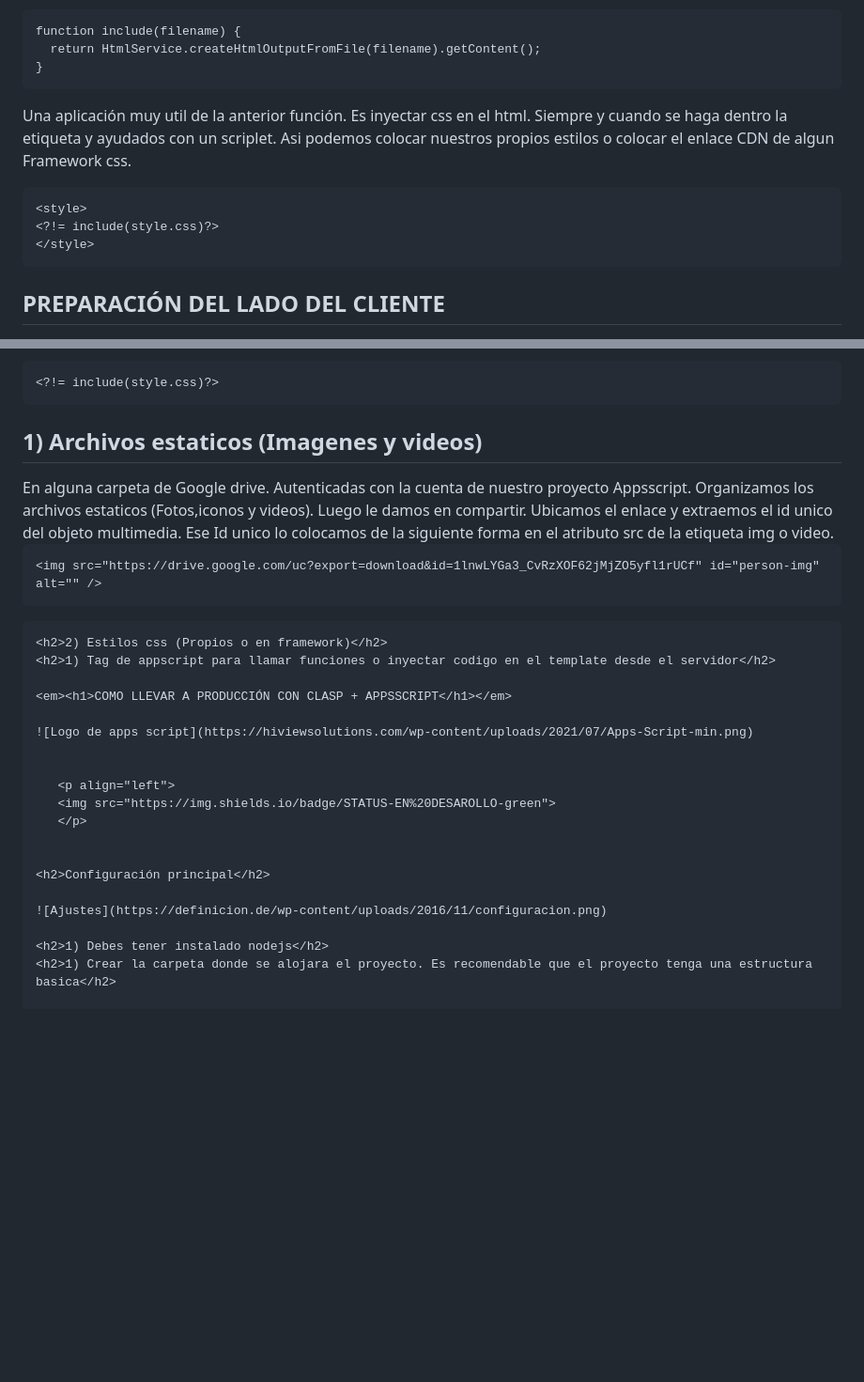
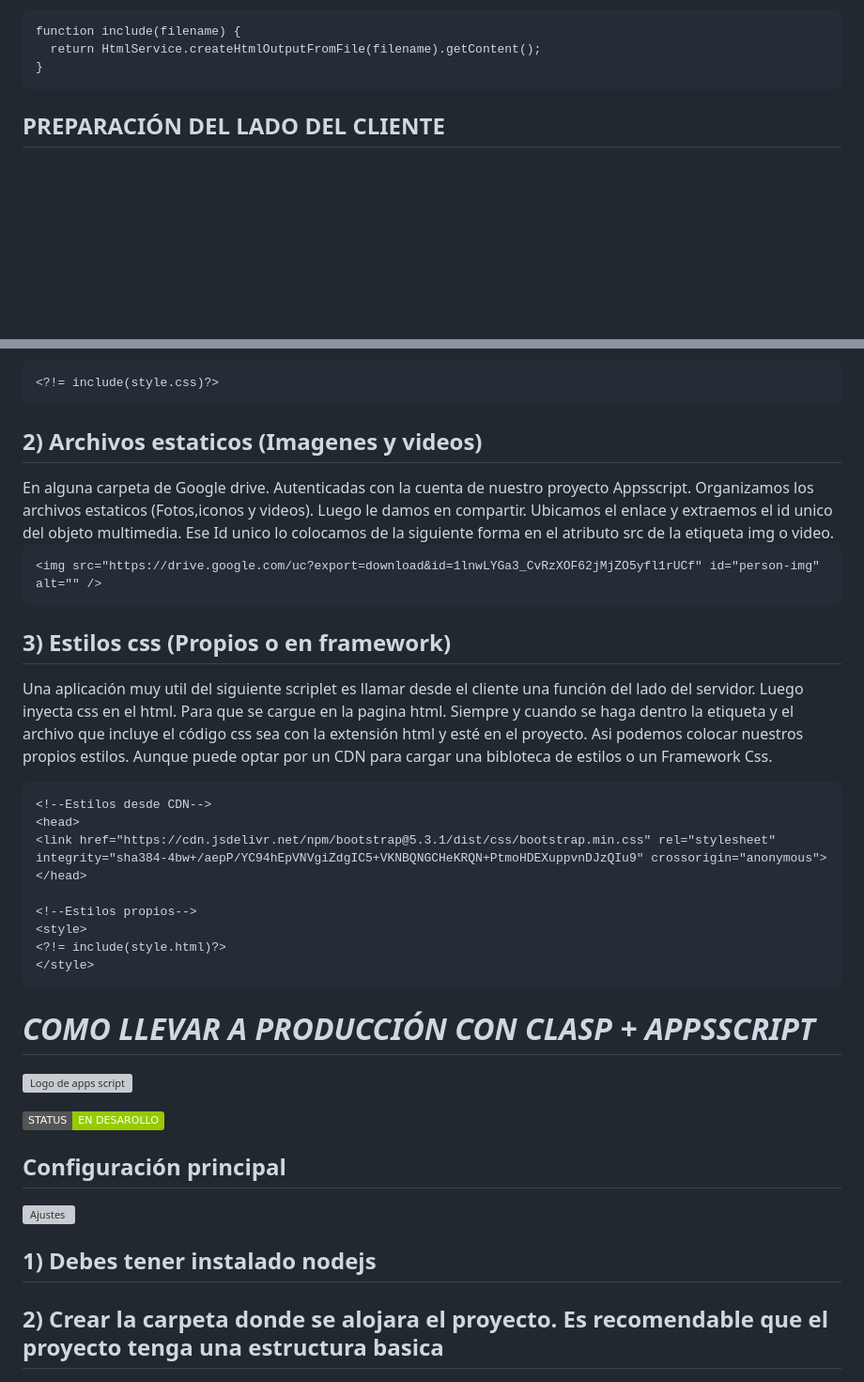
Before and after one commit to appsservisalud/template_appsscript, a Markdown page: README.md, 2 parts joined by grey strips. Shown at 94% size. Rendered like a GitHub page; badges without logos; blank space fills up the shorter version; grey boxes are pictures that could not be loaded.

````diff
--- a/README.md
+++ b/README.md
@@ -22,13 +22,7 @@ function include(filename) {
   return HtmlService.createHtmlOutputFromFile(filename).getContent();
 }
 ```
-Una aplicación muy util de la anterior función. Es inyectar css en el html. Siempre y cuando se haga dentro la etiqueta <style></style> y ayudados con un scriplet.
-Asi podemos colocar nuestros propios estilos o colocar el enlace CDN de algun Framework css.
-```
-<style>
-<?!= include(style.css)?>
-</style>
-```
+
 <h2>PREPARACIÓN DEL LADO DEL CLIENTE</h2>
 
 ![Imagen de Frontend](https://aws-storage-aulab.s3.eu-south-1.amazonaws.com/aulabes/app/public/36/conversions/articoloweb-cover-cover.jpg)
@@ -40,17 +34,29 @@ Estructura de la etiqueta
 ```
 <?!= include(style.css)?>
 ```
-<h2>1) Archivos estaticos (Imagenes y videos)</h2>
+<h2>2) Archivos estaticos (Imagenes y videos)</h2>
 En alguna carpeta de Google drive. Autenticadas con la cuenta de nuestro proyecto Appsscript. Organizamos los archivos estaticos (Fotos,iconos y videos).
 Luego le damos en compartir. Ubicamos el enlace y extraemos el id unico del objeto multimedia. Ese Id unico lo colocamos de la siguiente forma en el atributo src de la etiqueta img o video.
 
 ```
 <img src="https://drive.google.com/uc?export=download&id=1lnwLYGa3_CvRzXOF62jMjZO5yfl1rUCf" id="person-img" alt="" />
 ```
+<h2>3) Estilos css (Propios o en framework)</h2>
+
+Una aplicación muy util del siguiente scriplet es llamar desde el cliente una función del lado del servidor. Luego inyecta css en el html. Para que se cargue en la pagina html. Siempre y cuando se haga dentro la etiqueta <style></style> y el archivo que incluye el código css sea con la extensión html y esté en el proyecto.
+Asi podemos colocar nuestros propios estilos. Aunque puede optar por un CDN para cargar una bibloteca de estilos o un Framework Css.
 
 ```
-<h2>2) Estilos css (Propios o en framework)</h2>
-<h2>1) Tag de appscript para llamar funciones o inyectar codigo en el template desde el servidor</h2>
+<!--Estilos desde CDN-->
+<head>
+<link href="https://cdn.jsdelivr.net/npm/bootstrap@5.3.1/dist/css/bootstrap.min.css" rel="stylesheet" integrity="sha384-4bw+/aepP/YC94hEpVNVgiZdgIC5+VKNBQNGCHeKRQN+PtmoHDEXuppvnDJzQIu9" crossorigin="anonymous">
+</head>
+
+<!--Estilos propios-->
+<style>
+<?!= include(style.html)?>
+</style>
+```
 
 <em><h1>COMO LLEVAR A PRODUCCIÓN CON CLASP + APPSSCRIPT</h1></em>
 
@@ -67,7 +73,7 @@ Luego le damos en compartir. Ubicamos el enlace y extraemos el id unico del obje
 ![Ajustes](https://definicion.de/wp-content/uploads/2016/11/configuracion.png)
 
 <h2>1) Debes tener instalado nodejs</h2>
-<h2>1) Crear la carpeta donde se alojara el proyecto. Es recomendable que el proyecto tenga una estructura basica</h2>
+<h2>2) Crear la carpeta donde se alojara el proyecto. Es recomendable que el proyecto tenga una estructura basica</h2>
 
 ![Alt text](/src/img/README/root_proyect.png)
 
````
